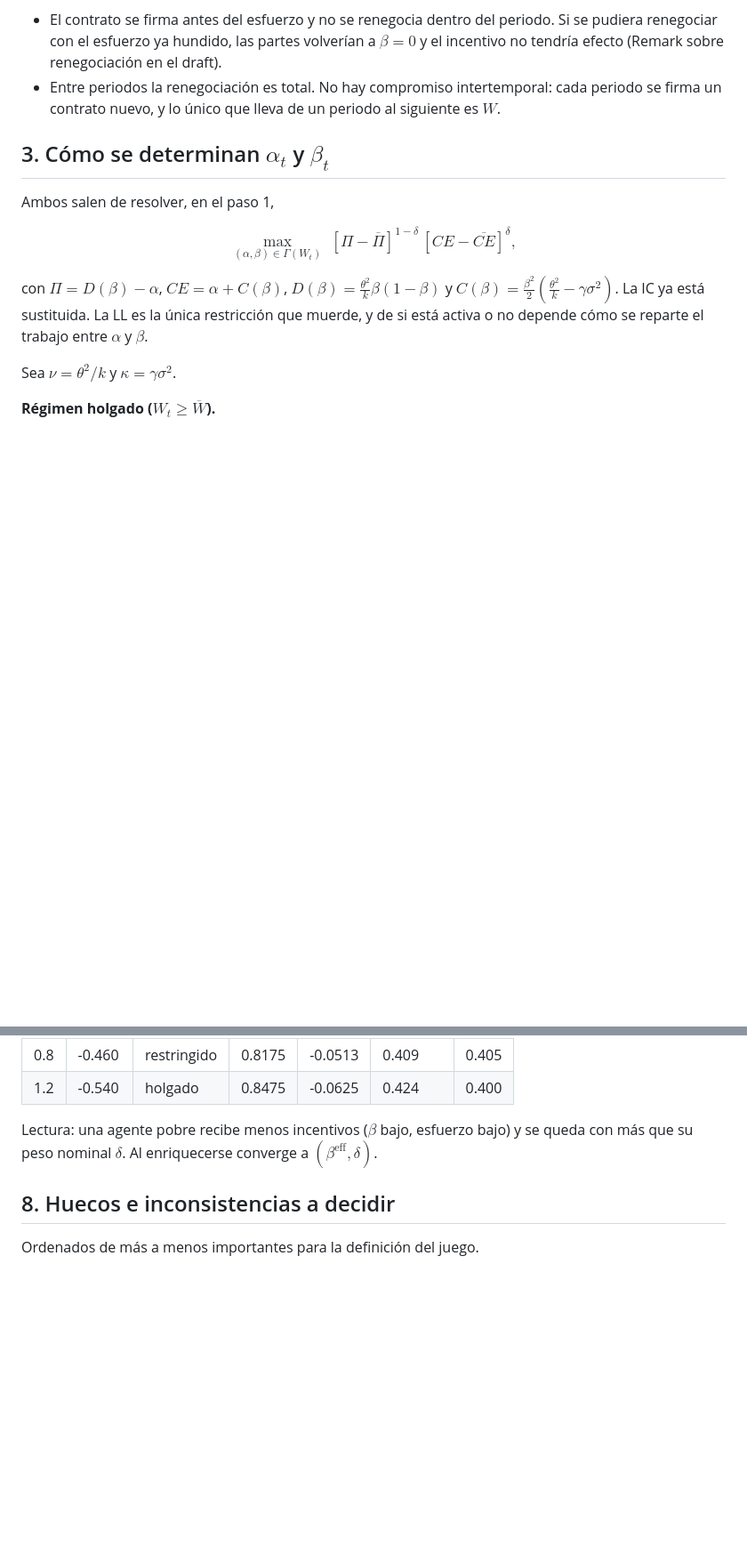
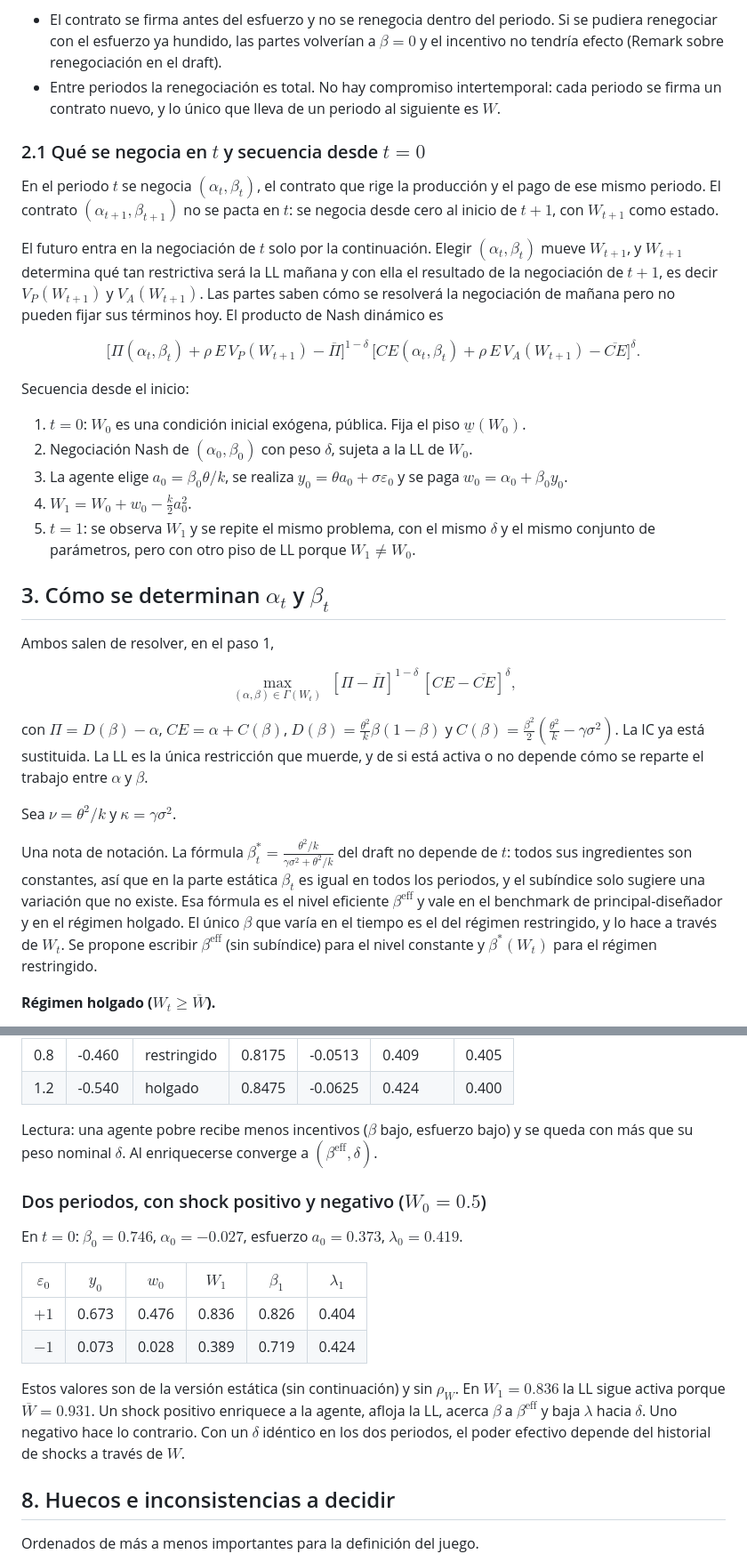
Before and after one commit to Jean2330/endogenous_bargaining, a Markdown page: overview_timing_reglas.md, 2 parts joined by grey strips. Shown at 89% size. Rendered like a GitHub page; blank space fills up the shorter version.

Commit message:
Overview: add what is negotiated in t, sequence from t=0, delta vs realized lambda, two-period example, beta notation
Co-Authored-By: Claude Sonnet 5.5 <noreply@anthropic.com>

```diff
--- a/overview_timing_reglas.md
+++ b/overview_timing_reglas.md
@@ -28,6 +28,22 @@ Puntos del timing que sostienen el modelo:
 - El contrato se firma antes del esfuerzo y no se renegocia dentro del periodo. Si se pudiera renegociar con el esfuerzo ya hundido, las partes volverían a $\beta = 0$ y el incentivo no tendría efecto (Remark sobre renegociación en el draft).
 - Entre periodos la renegociación es total. No hay compromiso intertemporal: cada periodo se firma un contrato nuevo, y lo único que lleva de un periodo al siguiente es $W$.
 
+### 2.1 Qué se negocia en $t$ y secuencia desde $t = 0$
+
+En el periodo $t$ se negocia $(\alpha_t, \beta_t)$, el contrato que rige la producción y el pago de ese mismo periodo. El contrato $(\alpha_{t+1}, \beta_{t+1})$ no se pacta en $t$: se negocia desde cero al inicio de $t+1$, con $W_{t+1}$ como estado.
+
+El futuro entra en la negociación de $t$ solo por la continuación. Elegir $(\alpha_t, \beta_t)$ mueve $W_{t+1}$, y $W_{t+1}$ determina qué tan restrictiva será la LL mañana y con ella el resultado de la negociación de $t+1$, es decir $V_P(W_{t+1})$ y $V_A(W_{t+1})$. Las partes saben cómo se resolverá la negociación de mañana pero no pueden fijar sus términos hoy. El producto de Nash dinámico es
+
+$$\big[\Pi(\alpha_t,\beta_t) + \rho\,E\,V_P(W_{t+1}) - \overline{\Pi}\big]^{1-\delta}\,\big[CE(\alpha_t,\beta_t) + \rho\,E\,V_A(W_{t+1}) - \overline{CE}\big]^{\delta}.$$
+
+Secuencia desde el inicio:
+
+1. **$t = 0$**: $W_0$ es una condición inicial exógena, pública. Fija el piso $\underline{w}(W_0)$.
+2. Negociación Nash de $(\alpha_0, \beta_0)$ con peso $\delta$, sujeta a la LL de $W_0$.
+3. La agente elige $a_0 = \beta_0\theta/k$, se realiza $y_0 = \theta a_0 + \sigma\varepsilon_0$ y se paga $w_0 = \alpha_0 + \beta_0 y_0$.
+4. $W_1 = W_0 + w_0 - \frac{k}{2}a_0^2$.
+5. **$t = 1$**: se observa $W_1$ y se repite el mismo problema, con el mismo $\delta$ y el mismo conjunto de parámetros, pero con otro piso de LL porque $W_1 \ne W_0$.
+
 ## 3. Cómo se determinan $\alpha_t$ y $\beta_t$
 
 Ambos salen de resolver, en el paso 1,
@@ -37,6 +53,8 @@ $$\max_{(\alpha,\beta)\in\Gamma(W_t)} \; [\Pi - \overline{\Pi}]^{1-\delta}\,[CE
 con $\Pi = D(\beta) - \alpha$, $CE = \alpha + C(\beta)$, $D(\beta) = \frac{\theta^2}{k}\beta(1-\beta)$ y $C(\beta) = \frac{\beta^2}{2}\left(\frac{\theta^2}{k} - \gamma\sigma^2\right)$. La IC ya está sustituida. La LL es la única restricción que muerde, y de si está activa o no depende cómo se reparte el trabajo entre $\alpha$ y $\beta$.
 
 Sea $\nu = \theta^2/k$ y $\kappa = \gamma\sigma^2$.
+
+Una nota de notación. La fórmula $\beta_t^* = \frac{\theta^2/k}{\gamma\sigma^2 + \theta^2/k}$ del draft no depende de $t$: todos sus ingredientes son constantes, así que en la parte estática $\beta_t$ es igual en todos los periodos, y el subíndice solo sugiere una variación que no existe. Esa fórmula es el nivel eficiente $\beta^{\text{eff}}$ y vale en el benchmark de principal-diseñador y en el régimen holgado. El único $\beta$ que varía en el tiempo es el del régimen restringido, y lo hace a través de $W_t$. Se propone escribir **$\beta^{\text{eff}}$** (sin subíndice) para el nivel constante y **$\beta^*(W_t)$** para el régimen restringido.
 
 **Régimen holgado ($W_t \ge \overline{W}$).**
 - $\alpha$ es una transferencia pura (suma 1 al agente y resta 1 al principal), así que la frontera de Pareto es una recta de pendiente $-1$.
@@ -94,6 +118,17 @@ Parámetros: $\theta = 1$, $k = 2$, $\gamma = 1$, $\sigma = 0.3$, $\delta = 0.4$
 
 Lectura: una agente pobre recibe menos incentivos ($\beta$ bajo, esfuerzo bajo) y se queda con más que su peso nominal $\delta$. Al enriquecerse converge a $(\beta^{\text{eff}}, \delta)$.
 
+### Dos periodos, con shock positivo y negativo ($W_0 = 0.5$)
+
+En $t = 0$: $\beta_0 = 0.746$, $\alpha_0 = -0.027$, esfuerzo $a_0 = 0.373$, $\lambda_0 = 0.419$.
+
+| $\varepsilon_0$ | $y_0$ | $w_0$ | $W_1$ | $\beta_1$ | $\lambda_1$ |
+|---|---|---|---|---|---|
+| $+1$ | 0.673 | 0.476 | 0.836 | 0.826 | 0.404 |
+| $-1$ | 0.073 | 0.028 | 0.389 | 0.719 | 0.424 |
+
+Estos valores son de la versión estática (sin continuación) y sin $\rho_W$. En $W_1 = 0.836$ la LL sigue activa porque $\overline{W} = 0.931$. Un shock positivo enriquece a la agente, afloja la LL, acerca $\beta$ a $\beta^{\text{eff}}$ y baja $\lambda$ hacia $\delta$. Uno negativo hace lo contrario. Con un $\delta$ idéntico en los dos periodos, el poder efectivo depende del historial de shocks a través de $W$.
+
 ## 8. Huecos e inconsistencias a decidir
 
 Ordenados de más a menos importantes para la definición del juego.
```
Also changed, not shown: other parts of overview_timing_reglas.md (+8 -2 lines).
